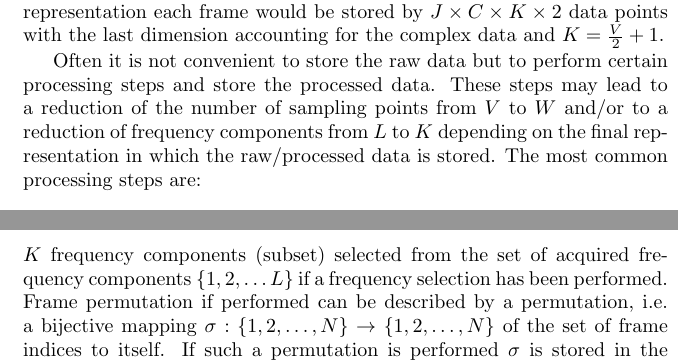
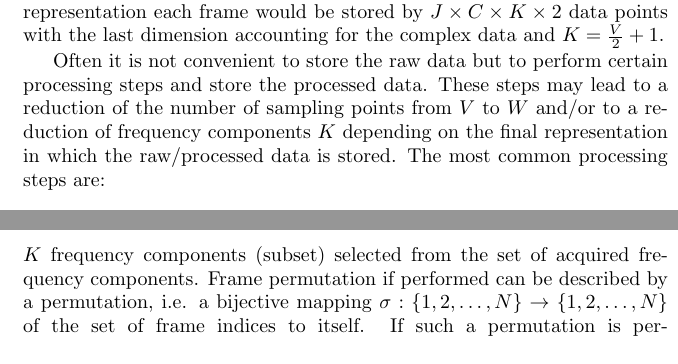
Before and after one commit to MagneticParticleImaging/MDF, a LaTeX paper (specification/MDF.tex): two parts of the columns of pages 9 and 10 of 16, joined at a grey line, cut so that both start at the same text. Compiled offline with pdfLaTeX.

Commit message:
Variable L was obsolete and has been removed. Dimension of the transferFunction has been changed to CxKx2

```diff
--- a/specification/MDF.tex
+++ b/specification/MDF.tex
@@ -350,7 +349,7 @@ The MPI signal is acquired at $V$ equidistant time points. Note that in most cas
 \paragraph{Remarks:}
 MPI data is usually acquired by a series of measurements and optional background measurements. Here we refer to background measurements as MPI data captured, when any signal generating material, e.g. a phantom or a delta sample is removed from the scanner bore. Initially, all data is available in time domain, where the data of a single frame consists of the signal recorded for all patches in each receive channel, i.e. $J \times C \times V$ data points per set with the temporal index being the fastest to access.  If several measurements are acquired (indicated by \textit{numFrames}), the frame dimension is the slowest to access. Along this dimension the frames are ordered with respect to the time at which they were acquired starting with the measurement acquired first and stopping with the measurement acquired last. We refer to this data as raw measurement data. In Fourier representation each frame would be stored by $J \times C\times K \times 2$ data points with the last dimension accounting for the complex data and $K = \frac V 2 +1$.
 
-Often it is not convenient to store the raw data but to perform certain processing steps and store the processed data. These steps may lead to a reduction of the number of sampling points from $V$ to $W$ and/or to a reduction of frequency components from $L$ to $K$ depending on the final representation in which the raw/processed data is stored. The most common processing steps are:
+Often it is not convenient to store the raw data but to perform certain processing steps and store the processed data. These steps may lead to a reduction of the number of sampling points from $V$ to $W$ and/or to a reduction of frequency components $K$ depending on the final representation in which the raw/processed data is stored. The most common processing steps are:
 \begin{enumerate}
 	\item spectral leakage correction which may be applied to ensure that each individual frame is periodic.
 	\item background correction, where the background signal in subtracted.
@@ -362,7 +361,7 @@ Often it is not convenient to store the raw data but to perform certain processi
 \end{enumerate}
 For each of the steps above there is a corresponding flag within this group indicating if the corresponding processing step has been carried out.
 
-During processing one might want to keep track which of the final $N$ frames belong to background measurements and which do not. Therefore, the binary mask \inlvar{isBackgroundFrame} can be used. If \inlvar{isBackgroundFrame} is not provided it is assumed that no background measurements are present. If frequency selection has been performed \inlvar{frequencySelection} stores the $K$ frequency components (subset) selected from the set of acquired frequency components $\left\{ 1,2,\dots L \right\}$ if a frequency selection has been performed. Frame permutation if performed can be described by a permutation, i.e. a bijective mapping $\sigma : \left\{ 1,2,\dots,N \right\} \rightarrow \left\{ 1,2,\dots,N \right\}$ of the set of frame indices to itself. If such a permutation is performed $\sigma$ is stored in the one-line notation as $\sigma(1)$, $\sigma(2)$, $\dots$, $\sigma(N)$ in \inlvar{framePermutation}.
+During processing one might want to keep track which of the final $N$ frames belong to background measurements and which do not. Therefore, the binary mask \inlvar{isBackgroundFrame} can be used. If \inlvar{isBackgroundFrame} is not provided it is assumed that no background measurements are present. If frequency selection has been performed \inlvar{frequencySelection} stores the $K$ frequency components (subset) selected from the set of acquired frequency components. Frame permutation if performed can be described by a permutation, i.e. a bijective mapping $\sigma : \left\{ 1,2,\dots,N \right\} \rightarrow \left\{ 1,2,\dots,N \right\}$ of the set of frame indices to itself. If such a permutation is performed $\sigma$ is stored in the one-line notation as $\sigma(1)$, $\sigma(2)$, $\dots$, $\sigma(N)$ in \inlvar{framePermutation}.
 
 During measurements the analog signal measured is usually converted into $(r_1,\dots,r_{JV}) \in \mathbb Z^J \times \mathbb Z^V$ integer values per channel $c \in C$ and frame using analog to digital converters. Often this raw data is stored instead of the physical quantities they represent. To bring the raw values into a physical representation one can map $r_i \mapsto (a_c r_i + b_c) U$, where $a_c$ and $b_c$ are the characteristic dimensionless scaling factor and offset the receive channel $c \in C$ and $U$ is the corresponding unit of measurement, i.e. usually voltages. Note that these factors are also used to map (unsigned) integers to a floating point range.
 \end{multicols}
```
Also changed, not shown: specification/MDF.pdf, specification/MDF.tex (5 more changed lines).
